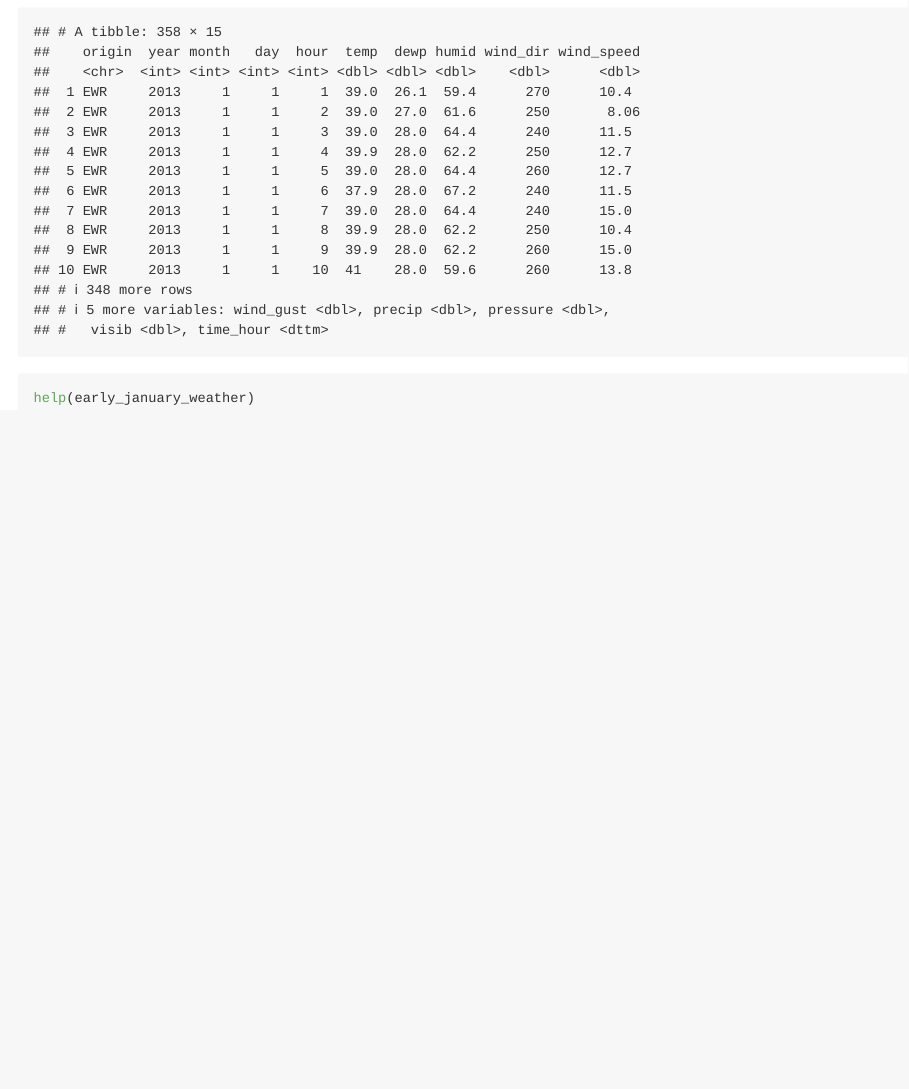
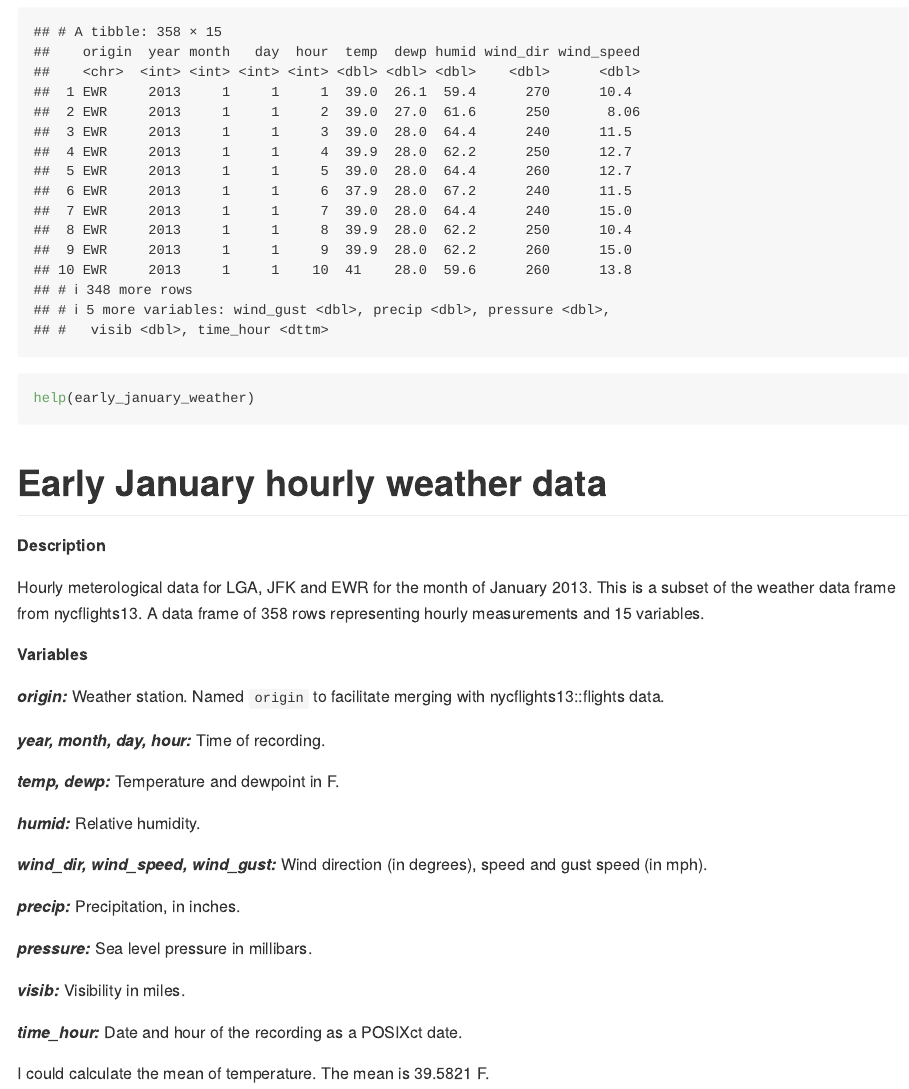
Before and after one commit to uu1230/p8105_hw1_yw4251, an R Markdown document (p8105_hw1_yw4251.Rmd): the page in a window 1100 px wide, from 290 px down. The pictures show the output file p8105_hw1_yw4251.md that the author committed with the source, drawn offline in the style of GitHub.

Commit message:
Short description of the dataset

````diff
--- a/p8105_hw1_yw4251.Rmd
+++ b/p8105_hw1_yw4251.Rmd
@@ -14,3 +14,32 @@ early_january_weather
 ```{r,eval=FALSE}
 help(early_january_weather)
 ```
+
+# Early January hourly weather data
+
+**Description**
+
+Hourly meterological data for LGA, JFK and EWR for the month of January 2013. This is a subset of the weather data frame from nycflights13. A data frame of `r nrow(early_january_weather)` rows representing hourly measurements and `r ncol(early_january_weather)` variables.
+
+**Variables**
+
+**_origin:_** Weather station. Named `origin` to facilitate merging with nycflights13::flights data.
+
+**_year, month, day, hour:_** Time of recording.
+
+**_temp, dewp:_** Temperature and dewpoint in F.
+
+**_humid:_** Relative humidity.
+
+**_wind_dir, wind_speed, wind_gust:_** Wind direction (in degrees), speed and gust speed (in mph).
+
+**_precip:_** Precipitation, in inches.
+
+**_pressure:_** Sea level pressure in millibars.
+
+**_visib:_** Visibility in miles.
+
+**_time_hour:_** Date and hour of the recording as a POSIXct date.
+
+I could calculate the mean of temperature.
+The mean is `r round(mean(early_january_weather$temp),digits=4)` F.
````
Also changed, not shown: p8105_hw1_yw4251.md.
